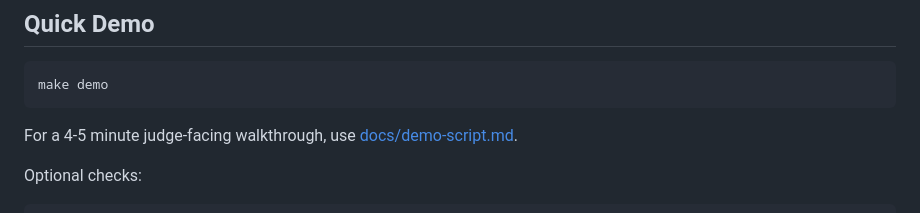
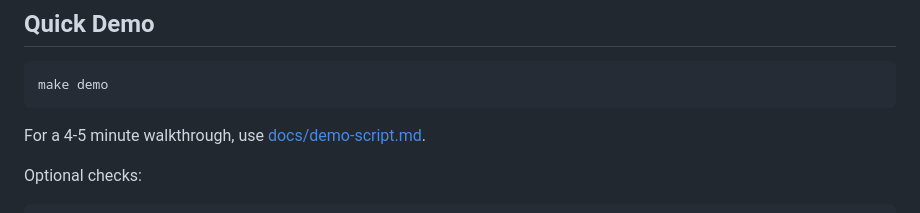
Before and after one commit to Darkroom4364/JurisPath, a Markdown page: README.md, the part around the change. Drawn GitHub-style.

Commit message:
Update README for clarity on demo walkthrough

````diff
--- a/README.md
+++ b/README.md
@@ -23,7 +23,7 @@ not a legal-compliance verdict.
 make demo
 ```
 
-For a 4-5 minute judge-facing walkthrough, use
+For a 4-5 minute walkthrough, use
 [docs/demo-script.md](docs/demo-script.md).
 
 Optional checks:
````
